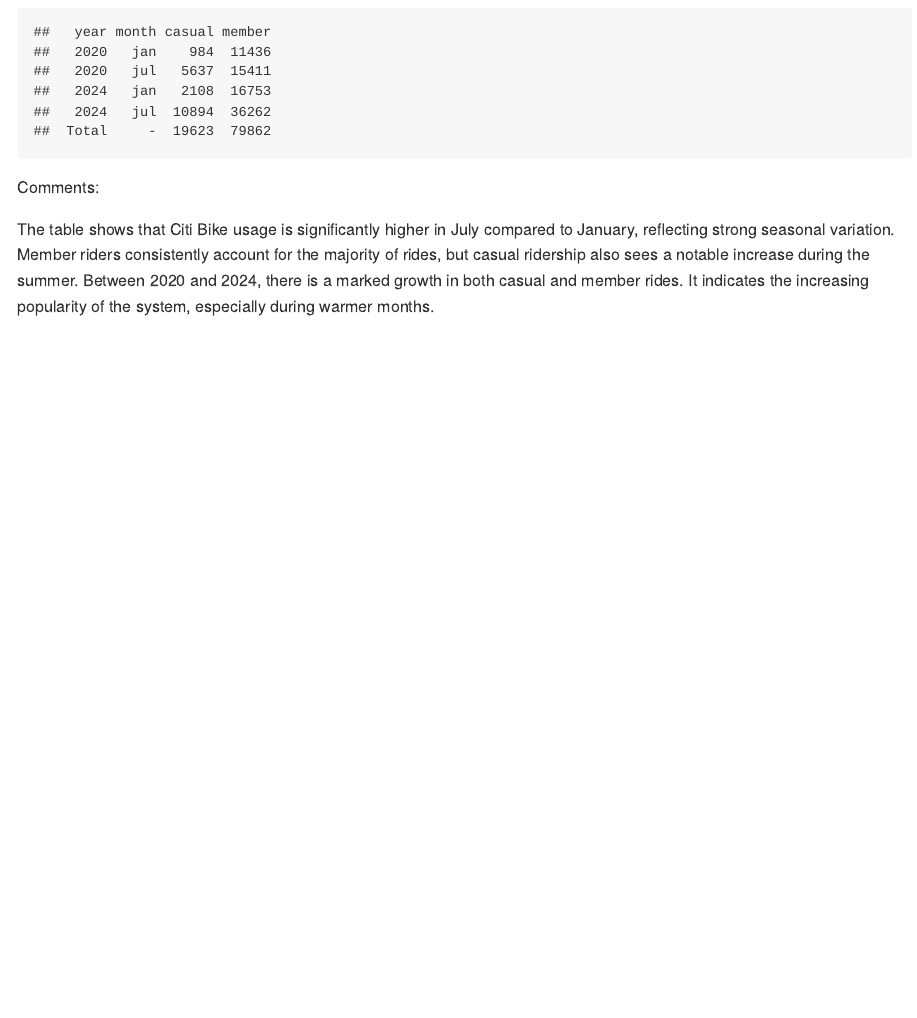
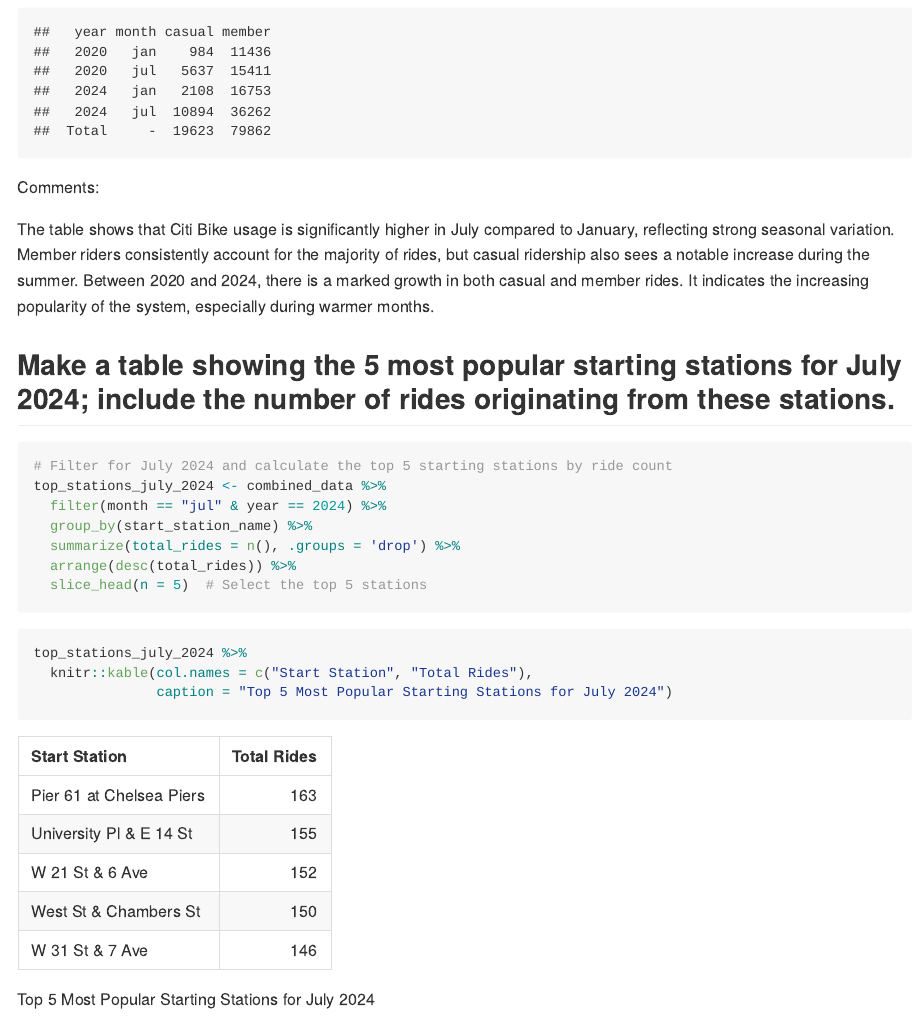
Before and after one commit to tianrong06/p8105_hw3_tc3326, an R Markdown document (p8105_hw3_tc3326.Rmd): the page in a window 1100 px wide, from 8100 px down. The pictures show the output file p8105_hw3_tc3326.md that the author committed with the source, drawn offline in the style of GitHub; long lines of code are wrapped.

Commit message:
Make a table showing the 5 most popular starting stations for July 2024

````diff
--- a/p8105_hw3_tc3326.Rmd
+++ b/p8105_hw3_tc3326.Rmd
@@ -178,3 +178,22 @@
 Comments:
 
 The table shows that Citi Bike usage is significantly higher in July compared to January, reflecting strong seasonal variation. Member riders consistently account for the majority of rides, but casual ridership also sees a notable increase during the summer. Between 2020 and 2024, there is a marked growth in both casual and member rides. It indicates the increasing popularity of the system, especially during warmer months.
+
+## Make a table showing the 5 most popular starting stations for July 2024; include the number of rides originating from these stations.
+
+```{r}
+# Filter for July 2024 and calculate the top 5 starting stations by ride count
+top_stations_july_2024 <- combined_data %>%
+  filter(month == "jul" & year == 2024) %>%
+  group_by(start_station_name) %>%
+  summarize(total_rides = n(), .groups = 'drop') %>%
+  arrange(desc(total_rides)) %>%
+  slice_head(n = 5)  # Select the top 5 stations
+```
+
+
+```{r}
+top_stations_july_2024 %>%
+  knitr::kable(col.names = c("Start Station", "Total Rides"),
+               caption = "Top 5 Most Popular Starting Stations for July 2024")
+```
````
Also changed, not shown: p8105_hw3_tc3326.md.
